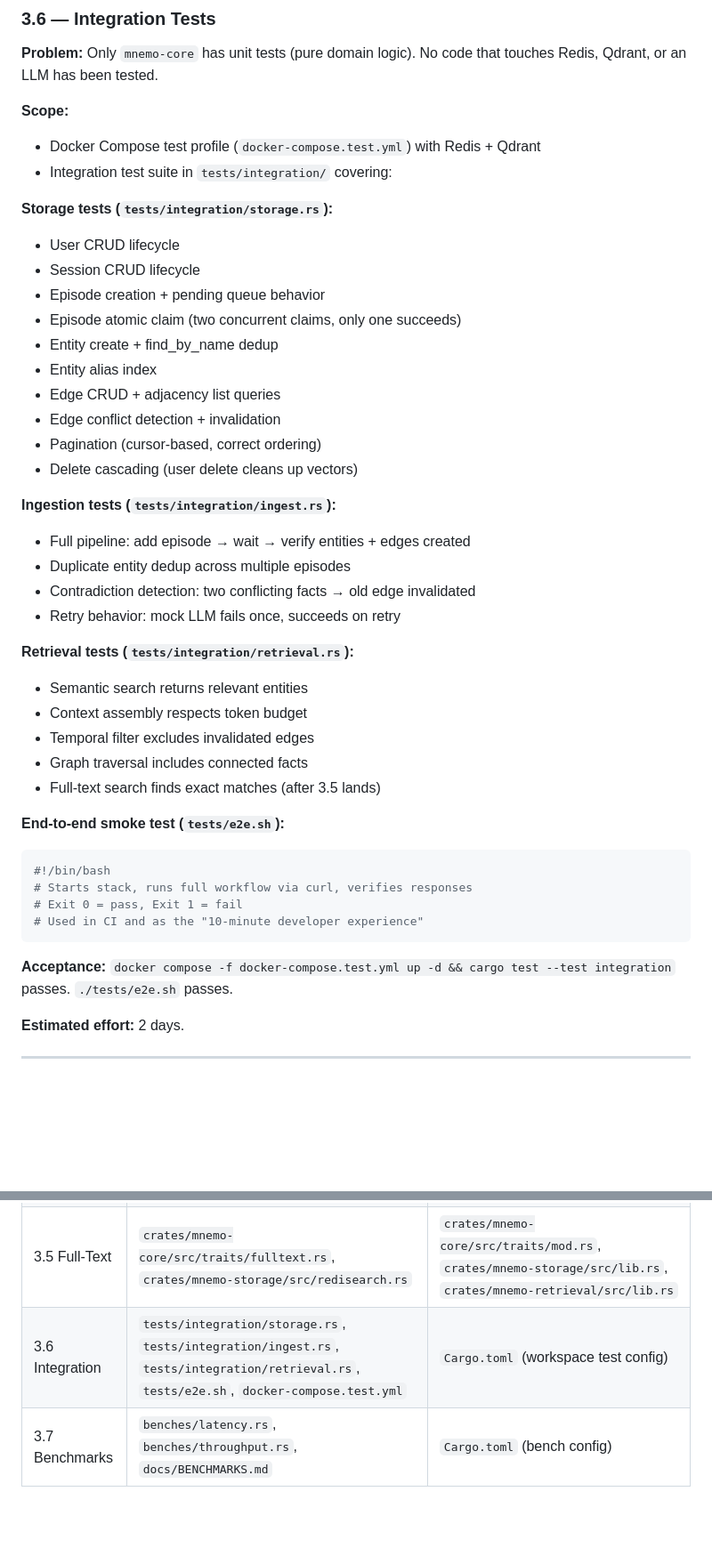
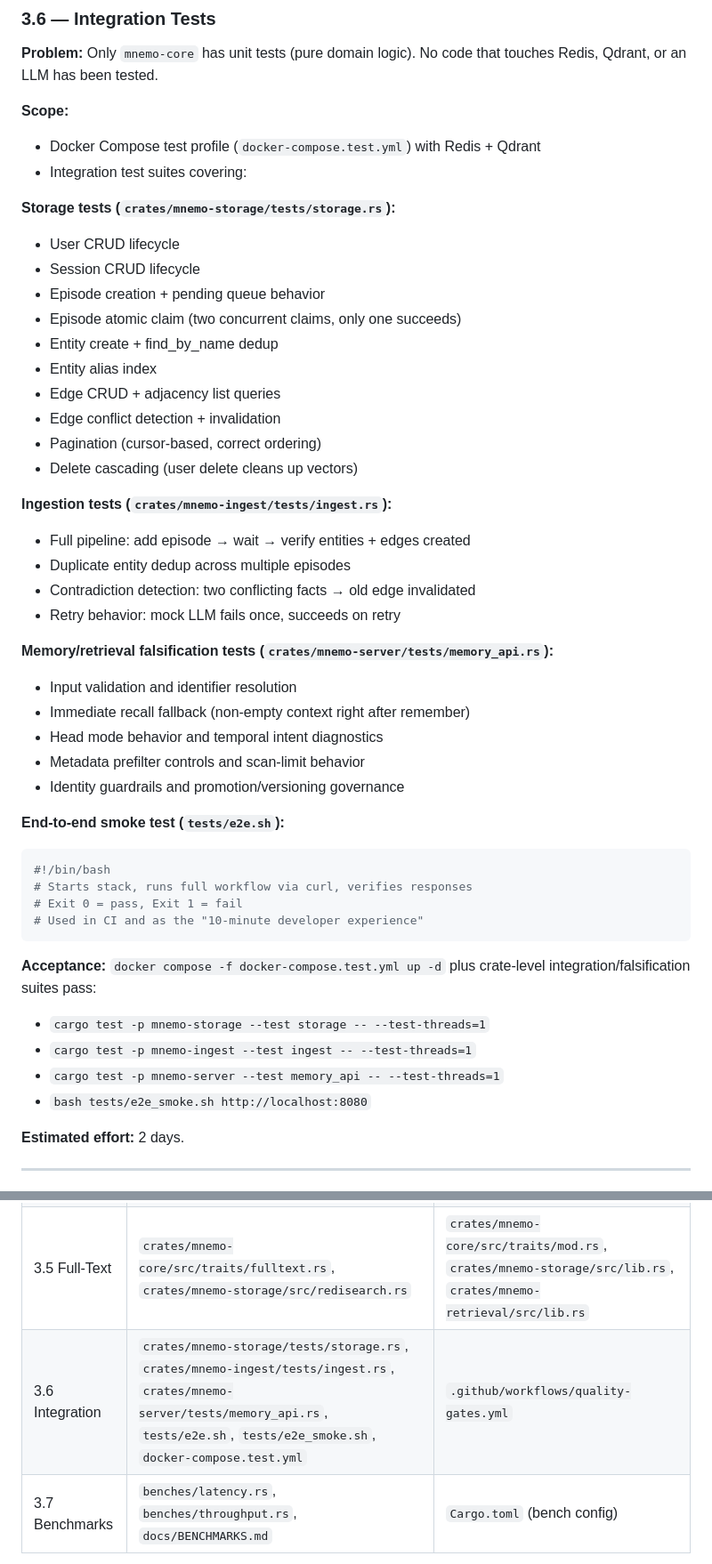
Before and after one commit to anjaustin/mnemo, a Markdown page: docs/PHASE_1_5_PRD.md, 2 parts joined by grey strips. Shown at 89% size. Drawn GitHub-style; blank space fills up the shorter version.

````diff
--- a/docs/PHASE_1_5_PRD.md
+++ b/docs/PHASE_1_5_PRD.md
@@ -283,9 +283,9 @@ Merge results from semantic search, full-text search, and graph traversal. Dedup
 
 **Scope:**
 - Docker Compose test profile (`docker-compose.test.yml`) with Redis + Qdrant
-- Integration test suite in `tests/integration/` covering:
+- Integration test suites covering:
 
-**Storage tests (`tests/integration/storage.rs`):**
+**Storage tests (`crates/mnemo-storage/tests/storage.rs`):**
 - User CRUD lifecycle
 - Session CRUD lifecycle
 - Episode creation + pending queue behavior
@@ -297,18 +297,18 @@ Merge results from semantic search, full-text search, and graph traversal. Dedup
 - Pagination (cursor-based, correct ordering)
 - Delete cascading (user delete cleans up vectors)
 
-**Ingestion tests (`tests/integration/ingest.rs`):**
+**Ingestion tests (`crates/mnemo-ingest/tests/ingest.rs`):**
 - Full pipeline: add episode → wait → verify entities + edges created
 - Duplicate entity dedup across multiple episodes
 - Contradiction detection: two conflicting facts → old edge invalidated
 - Retry behavior: mock LLM fails once, succeeds on retry
 
-**Retrieval tests (`tests/integration/retrieval.rs`):**
-- Semantic search returns relevant entities
-- Context assembly respects token budget
-- Temporal filter excludes invalidated edges
-- Graph traversal includes connected facts
-- Full-text search finds exact matches (after 3.5 lands)
+**Memory/retrieval falsification tests (`crates/mnemo-server/tests/memory_api.rs`):**
+- Input validation and identifier resolution
+- Immediate recall fallback (non-empty context right after remember)
+- Head mode behavior and temporal intent diagnostics
+- Metadata prefilter controls and scan-limit behavior
+- Identity guardrails and promotion/versioning governance
 
 **End-to-end smoke test (`tests/e2e.sh`):**
 ```bash
@@ -318,7 +318,12 @@ Merge results from semantic search, full-text search, and graph traversal. Dedup
 # Used in CI and as the "10-minute developer experience"
 ```
 
-**Acceptance:** `docker compose -f docker-compose.test.yml up -d && cargo test --test integration` passes. `./tests/e2e.sh` passes.
+**Acceptance:** `docker compose -f docker-compose.test.yml up -d` plus crate-level integration/falsification suites pass:
+
+- `cargo test -p mnemo-storage --test storage -- --test-threads=1`
+- `cargo test -p mnemo-ingest --test ingest -- --test-threads=1`
+- `cargo test -p mnemo-server --test memory_api -- --test-threads=1`
+- `bash tests/e2e_smoke.sh http://localhost:8080`
 
 **Estimated effort:** 2 days.
 
@@ -379,7 +384,7 @@ Work items have this dependency order:
 | 3.3 Auth | `crates/mnemo-server/src/middleware/auth.rs`, `crates/mnemo-server/src/middleware/mod.rs` | `crates/mnemo-server/src/main.rs`, `crates/mnemo-server/src/config.rs`, `crates/mnemo-server/src/lib.rs` |
 | 3.4 Retry | — | `crates/mnemo-core/src/models/episode.rs`, `crates/mnemo-ingest/src/lib.rs`, `crates/mnemo-storage/src/redis_store.rs` |
 | 3.5 Full-Text | `crates/mnemo-core/src/traits/fulltext.rs`, `crates/mnemo-storage/src/redisearch.rs` | `crates/mnemo-core/src/traits/mod.rs`, `crates/mnemo-storage/src/lib.rs`, `crates/mnemo-retrieval/src/lib.rs` |
-| 3.6 Integration | `tests/integration/storage.rs`, `tests/integration/ingest.rs`, `tests/integration/retrieval.rs`, `tests/e2e.sh`, `docker-compose.test.yml` | `Cargo.toml` (workspace test config) |
+| 3.6 Integration | `crates/mnemo-storage/tests/storage.rs`, `crates/mnemo-ingest/tests/ingest.rs`, `crates/mnemo-server/tests/memory_api.rs`, `tests/e2e.sh`, `tests/e2e_smoke.sh`, `docker-compose.test.yml` | `.github/workflows/quality-gates.yml` |
 | 3.7 Benchmarks | `benches/latency.rs`, `benches/throughput.rs`, `docs/BENCHMARKS.md` | `Cargo.toml` (bench config) |
 
 ---
````
Also changed, not shown: README.md (+10 -3 lines).
